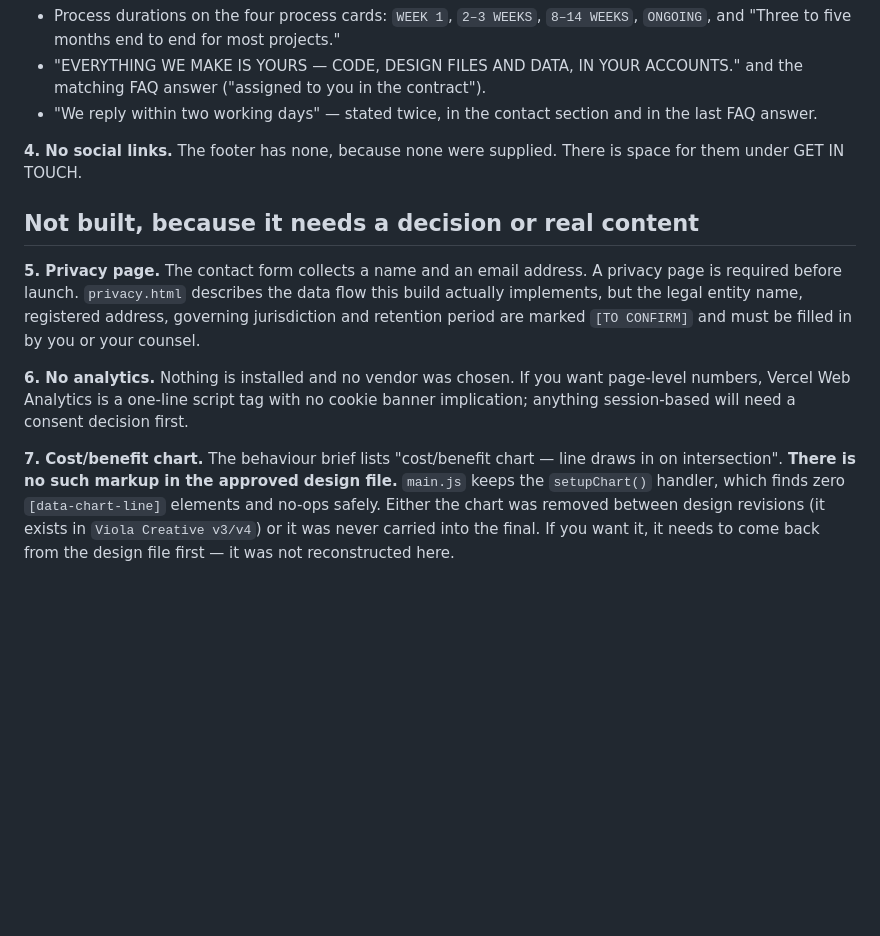
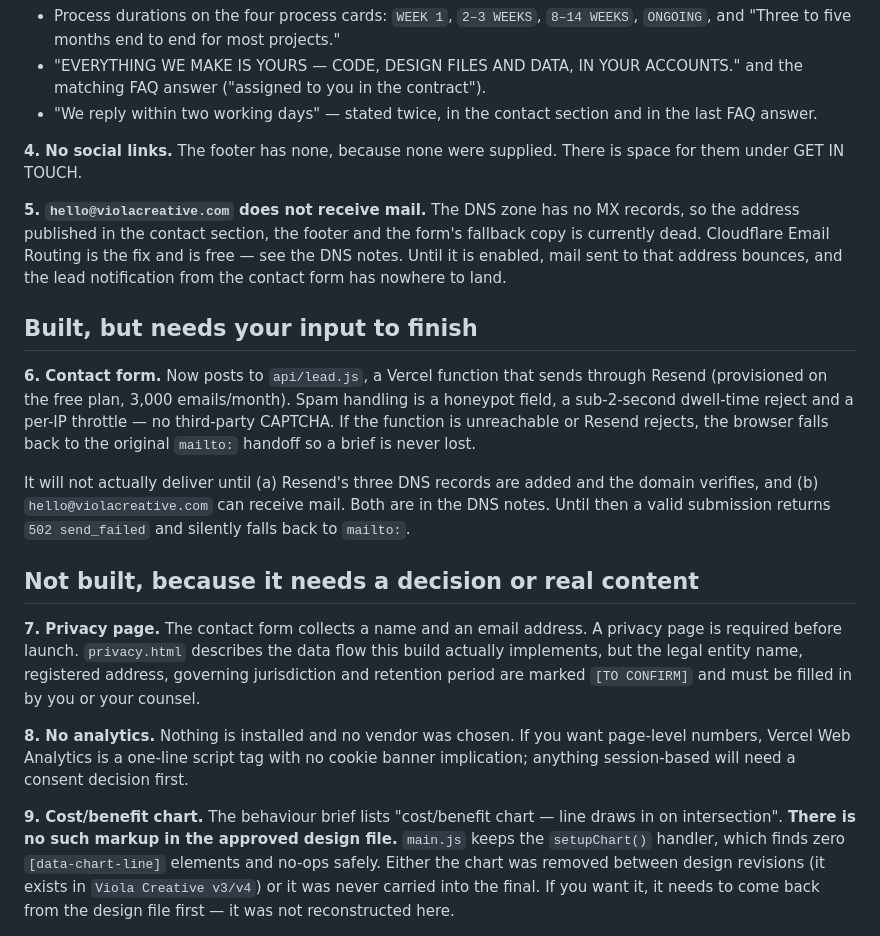
Before and after one commit to poreldeporte/viola-creative-web, a Markdown page: HANDOFF.md, the part around the change. Drawn GitHub-style; blank space fills up the shorter version.

Commit message:
Update handoff: form backend wired, privacy drafted, dead hello@ address

```diff
--- a/HANDOFF.md
+++ b/HANDOFF.md
@@ -40,19 +40,38 @@ placeholders a visitor would recognise — they read as unfinished copy.
 **4. No social links.** The footer has none, because none were supplied. There is
 space for them under GET IN TOUCH.
 
+**5. `hello@violacreative.com` does not receive mail.** The DNS zone has no MX
+records, so the address published in the contact section, the footer and the
+form's fallback copy is currently dead. Cloudflare Email Routing is the fix and
+is free — see the DNS notes. Until it is enabled, mail sent to that address
+bounces, and the lead notification from the contact form has nowhere to land.
+
+## Built, but needs your input to finish
+
+**6. Contact form.** Now posts to `api/lead.js`, a Vercel function that sends
+through Resend (provisioned on the free plan, 3,000 emails/month). Spam handling
+is a honeypot field, a sub-2-second dwell-time reject and a per-IP throttle — no
+third-party CAPTCHA. If the function is unreachable or Resend rejects, the
+browser falls back to the original `mailto:` handoff so a brief is never lost.
+
+It will not actually deliver until (a) Resend's three DNS records are added and
+the domain verifies, and (b) `hello@violacreative.com` can receive mail. Both are
+in the DNS notes. Until then a valid submission returns `502 send_failed` and
+silently falls back to `mailto:`.
+
 ## Not built, because it needs a decision or real content
 
-**5. Privacy page.** The contact form collects a name and an email address. A
+**7. Privacy page.** The contact form collects a name and an email address. A
 privacy page is required before launch. `privacy.html` describes the data flow
 this build actually implements, but the legal entity name, registered address,
 governing jurisdiction and retention period are marked `[TO CONFIRM]` and must be
 filled in by you or your counsel.
 
-**6. No analytics.** Nothing is installed and no vendor was chosen. If you want
+**8. No analytics.** Nothing is installed and no vendor was chosen. If you want
 page-level numbers, Vercel Web Analytics is a one-line script tag with no cookie
 banner implication; anything session-based will need a consent decision first.
 
-**7. Cost/benefit chart.** The behaviour brief lists "cost/benefit chart — line
+**9. Cost/benefit chart.** The behaviour brief lists "cost/benefit chart — line
 draws in on intersection". **There is no such markup in the approved design file.**
 `main.js` keeps the `setupChart()` handler, which finds zero `[data-chart-line]`
 elements and no-ops safely. Either the chart was removed between design revisions
```
